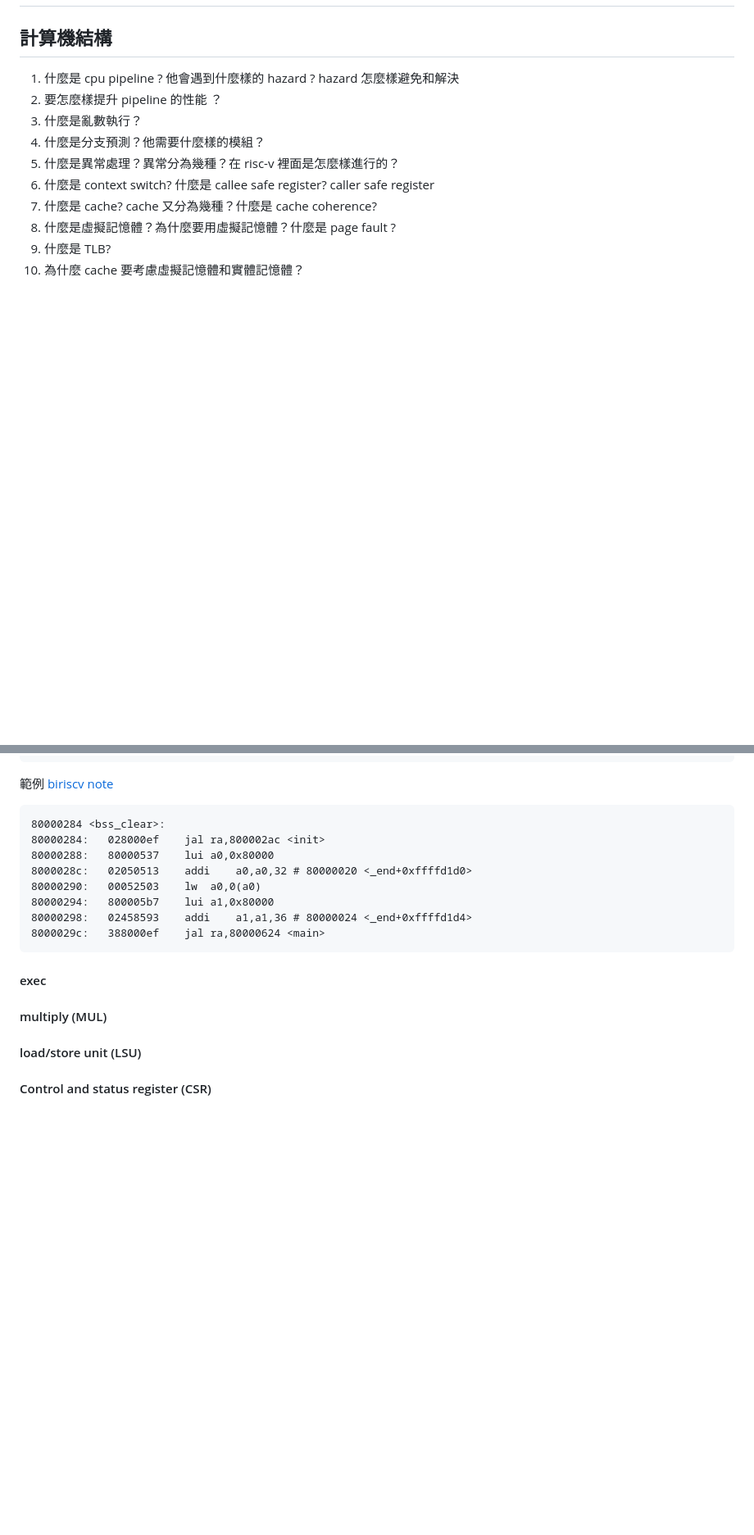
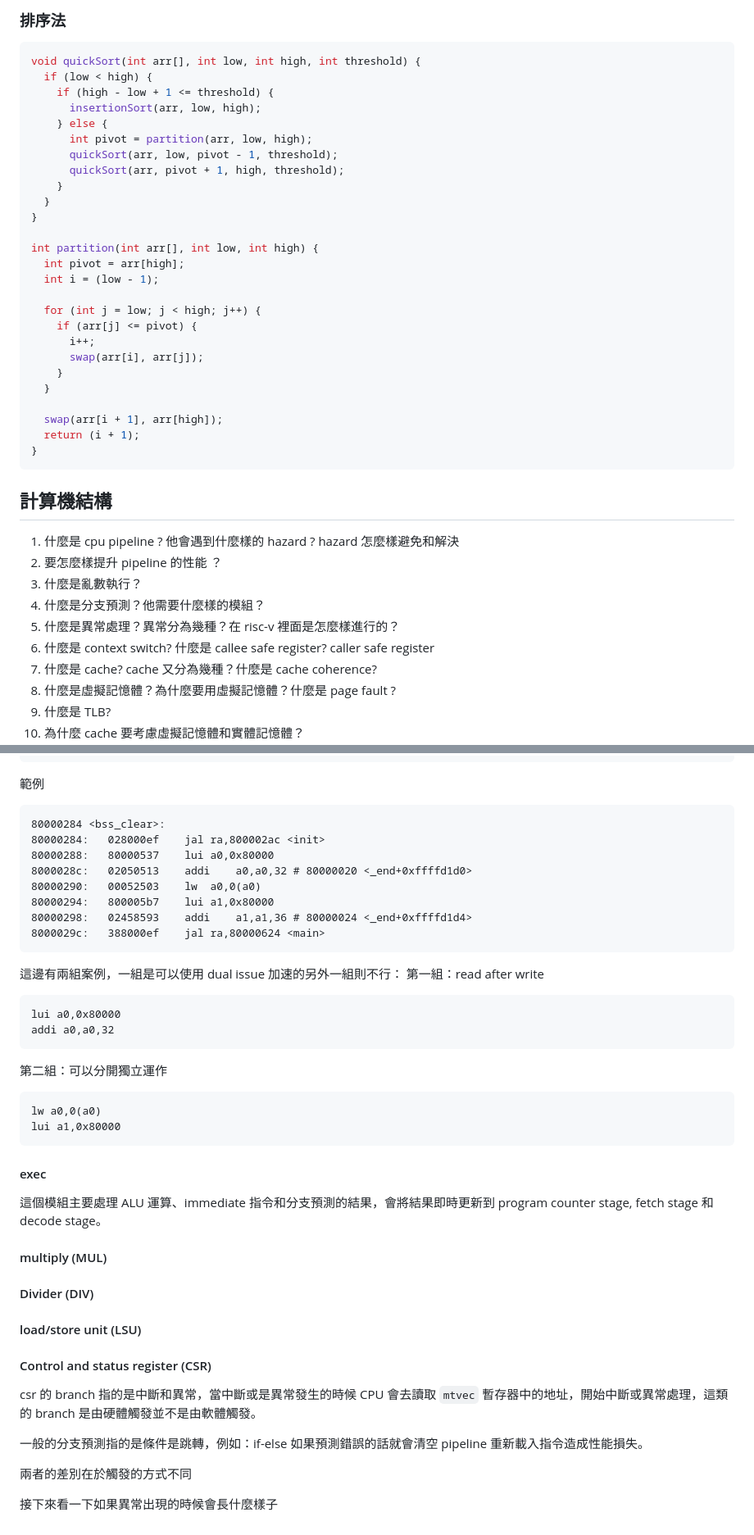
Before and after one commit to zoanana990/note, a Markdown page: interview/interview/README.md, 2 parts joined by grey strips. Shown at 82% size. Drawn GitHub-style; blank space fills up the shorter version.

Commit message:
Add interview document

````diff
--- a/interview/interview/README.md
+++ b/interview/interview/README.md
@@ -2,3 +51,32 @@
+### 排序法
+```c
+void quickSort(int arr[], int low, int high, int threshold) {
+  if (low < high) {
+    if (high - low + 1 <= threshold) {
+      insertionSort(arr, low, high);
+    } else {
+      int pivot = partition(arr, low, high);
+      quickSort(arr, low, pivot - 1, threshold);
+      quickSort(arr, pivot + 1, high, threshold);
+    }
+  }
+}
+
+int partition(int arr[], int low, int high) {
+  int pivot = arr[high];
+  int i = (low - 1);
+
+  for (int j = low; j < high; j++) {
+    if (arr[j] <= pivot) {
+      i++;
+      swap(arr[i], arr[j]);
+    }
+  }
+
+  swap(arr[i + 1], arr[high]);
+  return (i + 1);
+}
+```
 
 ## 計算機結構
 1. 什麼是 cpu pipeline ? 他會遇到什麼樣的 hazard ? hazard 怎麼樣避免和解決
@@ -804,7 +882,7 @@ wire dual_issue_ok_w =   enable_dual_issue_w &&  // Second pipe switched on
                          ) && ~take_interrupt_i;
 ```
 
-範例 [biriscv note]()
+範例
 ```verilog
 80000284 <bss_clear>:
 80000284:	028000ef    jal	ra,800002ac <init>
@@ -816,10 +894,33 @@ wire dual_issue_ok_w =   enable_dual_issue_w &&  // Second pipe switched on
 8000029c:	388000ef    jal	ra,80000624 <main>
 ```
 
+這邊有兩組案例，一組是可以使用 dual issue 加速的另外一組則不行：
+第一組：read after write
+```verilog
+lui a0,0x80000
+addi a0,a0,32
+```
+第二組：可以分開獨立運作
+```verilog
+lw a0,0(a0)
+lui a1,0x80000
+```
+
 #### exec
+這個模組主要處理 ALU 運算、immediate 指令和分支預測的結果，會將結果即時更新到 program counter stage, fetch stage 和 decode stage。
 
 #### multiply (MUL)
 
+#### Divider (DIV)
+
 #### load/store unit (LSU)
 
+
 #### Control and status register (CSR)
+csr 的 branch 指的是中斷和異常，當中斷或是異常發生的時候 CPU 會去讀取 `mtvec` 暫存器中的地址，開始中斷或異常處理，這類的 branch 是由硬體觸發並不是由軟體觸發。
+
+一般的分支預測指的是條件是跳轉，例如：if-else 如果預測錯誤的話就會清空 pipeline 重新載入指令造成性能損失。
+
+兩者的差別在於觸發的方式不同
+
+接下來看一下如果異常出現的時候會長什麼樣子
````
Also changed, not shown: other parts of interview/interview/README.md (+49 -0 lines).
